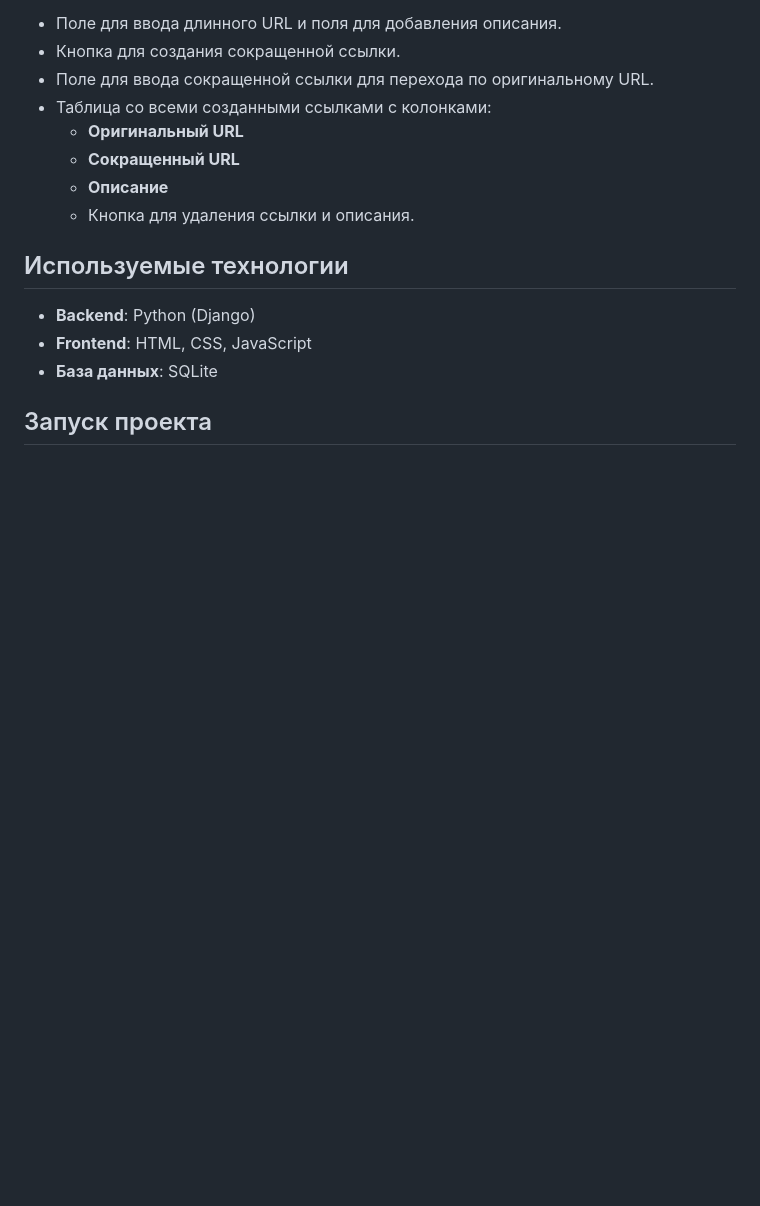
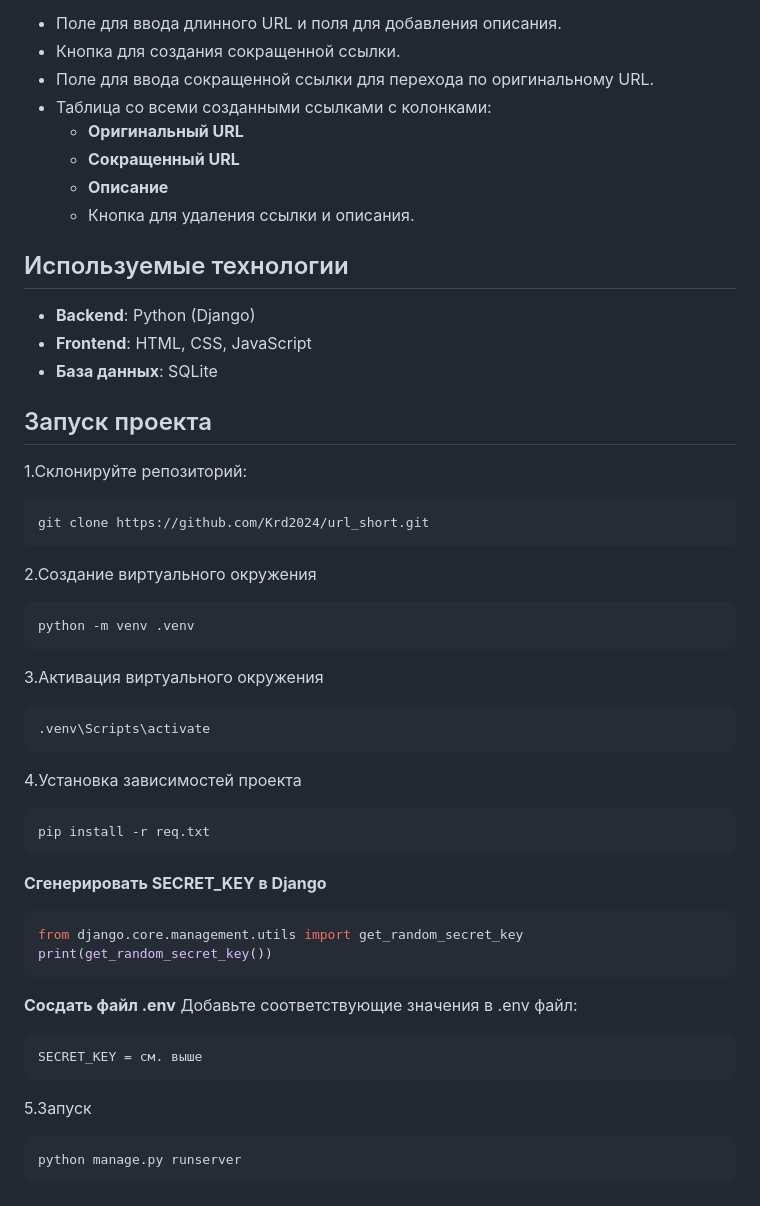
Before and after one commit to Krd2024/url_short, a Markdown page: README.md, the part around the change. GitHub-like rendering; blank space fills up the shorter version.

````diff
--- a/README.md
+++ b/README.md
@@ -48,3 +48,35 @@ URL Shortener — это веб-приложение для сокращения
 - **База данных**: SQLite
 
 ## Запуск проекта
+
+
+1.Склонируйте репозиторий:
+   ```bash
+git clone https://github.com/Krd2024/url_short.git
+```
+2.Создание виртуального окружения
+```bash
+python -m venv .venv
+```
+3.Активация виртуального окружения
+```bash
+.venv\Scripts\activate
+```
+4.Установка зависимостей проекта
+```bash
+pip install -r req.txt
+```
+**Сгенерировать SECRET_KEY в Django**
+```python
+from django.core.management.utils import get_random_secret_key
+print(get_random_secret_key())
+```
+**Сосдать файл .env**
+Добавьте соответствующие значения в .env файл:
+```python
+SECRET_KEY = см. выше
+```
+5.Запуск
+```bash
+python manage.py runserver
+```
````
